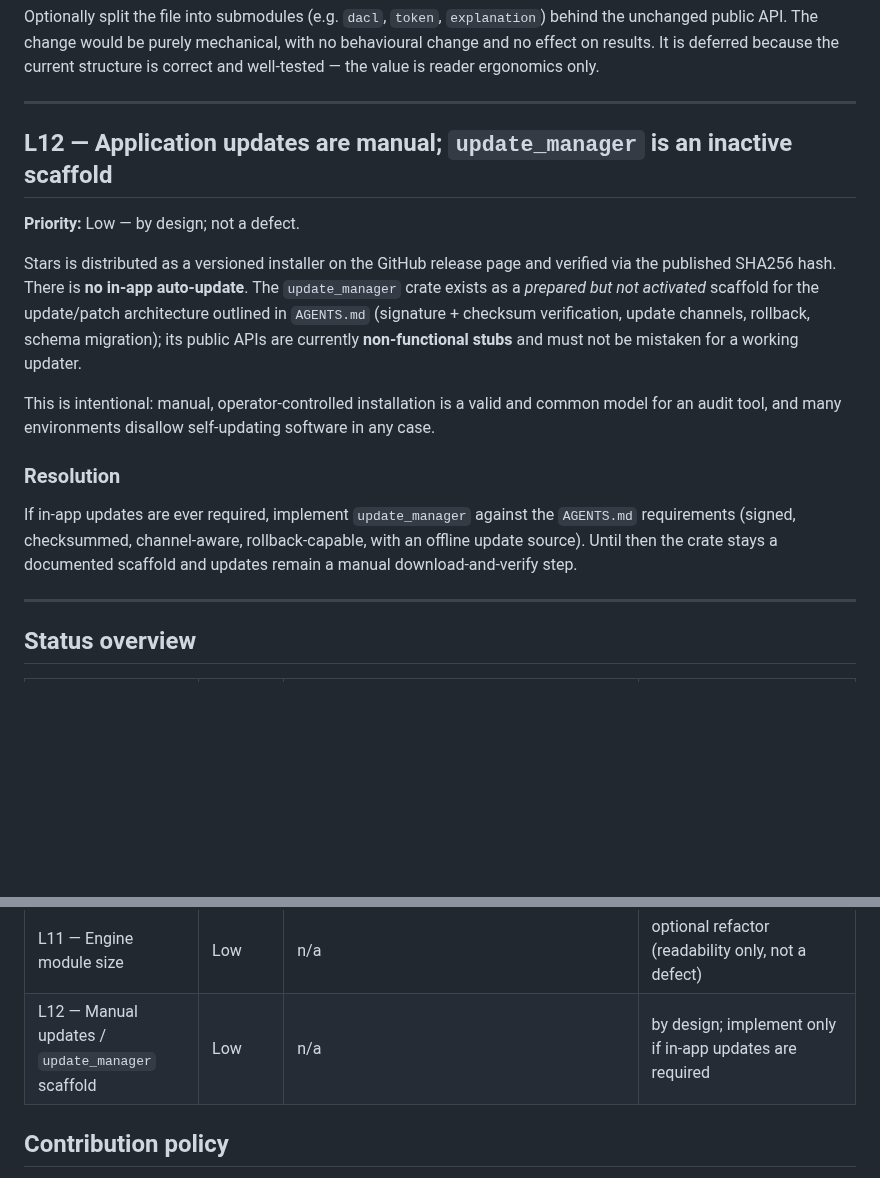
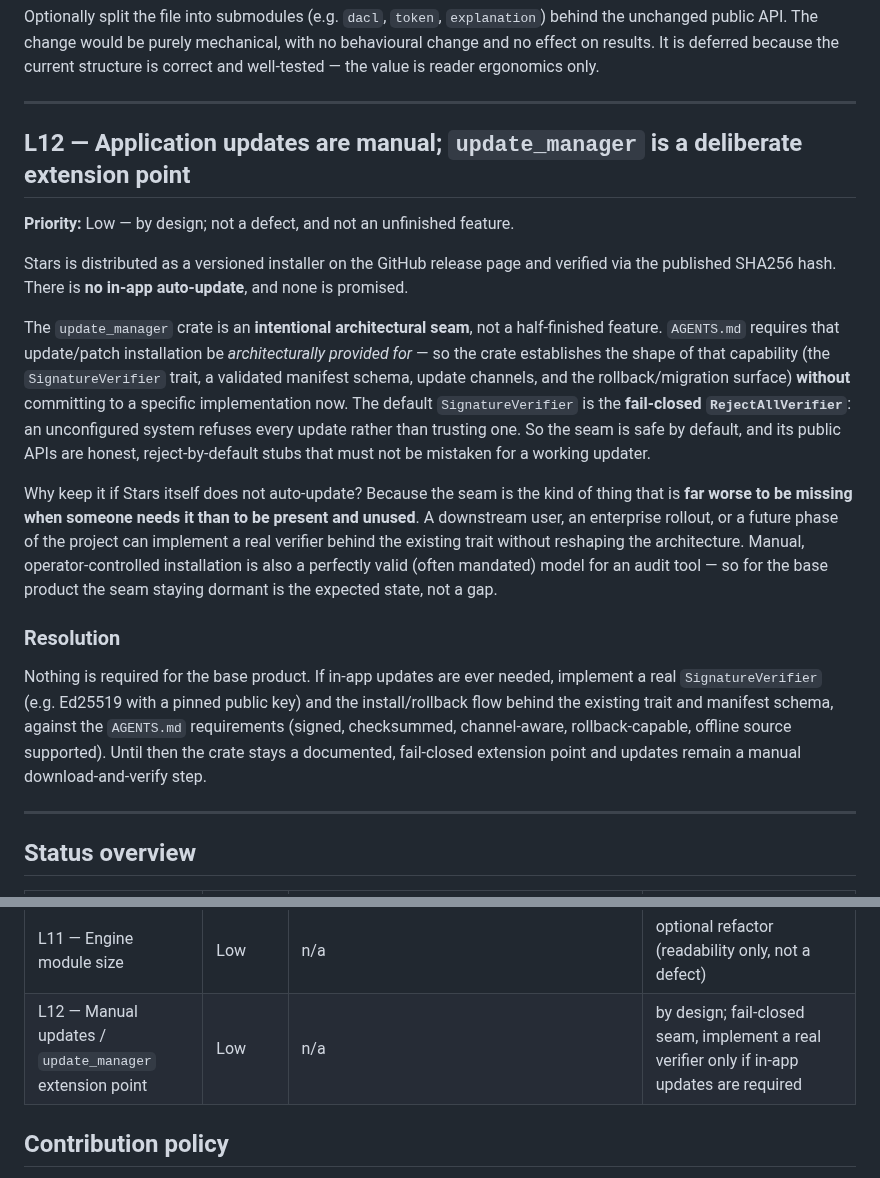
Before and after one commit to Birgerson/stars-ad-permission-analyzer, a Markdown page: docs/known-limitations.md, 2 parts joined by grey strips. Rendered like a GitHub page; blank space fills up the shorter version.

Commit message:
docs(known-limitations): reframe L12 as a deliberate extension point
Per the project owner's intent: update_manager is not an unfinished feature
but an intentional architectural seam — better present and unused than
missing when a downstream user or a future phase needs it. Clarify that:

- AGENTS.md requires update/patch to be *architecturally provided for*, which
  the SignatureVerifier trait + manifest schema + channel/rollback surface
  satisfy without committing to an implementation now.
- The default verifier is the fail-closed RejectAllVerifier (an unconfigured
  system refuses every update), so the seam is safe by default.
- The base product needs nothing here; a real verifier can be implemented
  behind the existing trait without reshaping the architecture.

Status-overview row updated to match. Docs only.

Co-Authored-By: Claude Opus 4.8 <noreply@anthropic.com>

```diff
--- a/docs/known-limitations.md
+++ b/docs/known-limitations.md
@@ -517,28 +517,42 @@ value is reader ergonomics only.
 
 ---
 
-## L12 — Application updates are manual; `update_manager` is an inactive scaffold
+## L12 — Application updates are manual; `update_manager` is a deliberate extension point
 
-**Priority:** Low — by design; not a defect.
+**Priority:** Low — by design; not a defect, and not an unfinished feature.
 
 Stars is distributed as a versioned installer on the GitHub release page and
-verified via the published SHA256 hash. There is **no in-app auto-update**.
-The `update_manager` crate exists as a *prepared but not activated* scaffold
-for the update/patch architecture outlined in `AGENTS.md` (signature +
-checksum verification, update channels, rollback, schema migration); its
-public APIs are currently **non-functional stubs** and must not be mistaken
-for a working updater.
+verified via the published SHA256 hash. There is **no in-app auto-update**,
+and none is promised.
 
-This is intentional: manual, operator-controlled installation is a valid and
-common model for an audit tool, and many environments disallow
-self-updating software in any case.
+The `update_manager` crate is an **intentional architectural seam**, not a
+half-finished feature. `AGENTS.md` requires that update/patch installation be
+*architecturally provided for* — so the crate establishes the shape of that
+capability (the `SignatureVerifier` trait, a validated manifest schema, update
+channels, and the rollback/migration surface) **without** committing to a
+specific implementation now. The default `SignatureVerifier` is the
+**fail-closed `RejectAllVerifier`**: an unconfigured system refuses every
+update rather than trusting one. So the seam is safe by default, and its
+public APIs are honest, reject-by-default stubs that must not be mistaken for
+a working updater.
+
+Why keep it if Stars itself does not auto-update? Because the seam is the kind
+of thing that is **far worse to be missing when someone needs it than to be
+present and unused**. A downstream user, an enterprise rollout, or a future
+phase of the project can implement a real verifier behind the existing trait
+without reshaping the architecture. Manual, operator-controlled installation
+is also a perfectly valid (often mandated) model for an audit tool — so for
+the base product the seam staying dormant is the expected state, not a gap.
 
 ### Resolution
 
-If in-app updates are ever required, implement `update_manager` against the
-`AGENTS.md` requirements (signed, checksummed, channel-aware,
-rollback-capable, with an offline update source). Until then the crate stays
-a documented scaffold and updates remain a manual download-and-verify step.
+Nothing is required for the base product. If in-app updates are ever needed,
+implement a real `SignatureVerifier` (e.g. Ed25519 with a pinned public key)
+and the install/rollback flow behind the existing trait and manifest schema,
+against the `AGENTS.md` requirements (signed, checksummed, channel-aware,
+rollback-capable, offline source supported). Until then the crate stays a
+documented, fail-closed extension point and updates remain a manual
+download-and-verify step.
 
 ---
 
@@ -557,7 +571,7 @@ a documented scaffold and updates remain a manual download-and-verify step.
 | L9 — Canonical-order false positives | Low | yes (informational) | no (missing ancestry data) |
 | L10 — SD dedup scan-local only | Low | n/a | yes, with a descriptor table + migration |
 | L11 — Engine module size | Low | n/a | optional refactor (readability only, not a defect) |
-| L12 — Manual updates / `update_manager` scaffold | Low | n/a | by design; implement only if in-app updates are required |
+| L12 — Manual updates / `update_manager` extension point | Low | n/a | by design; fail-closed seam, implement a real verifier only if in-app updates are required |
 
 ## Contribution policy
 
```
